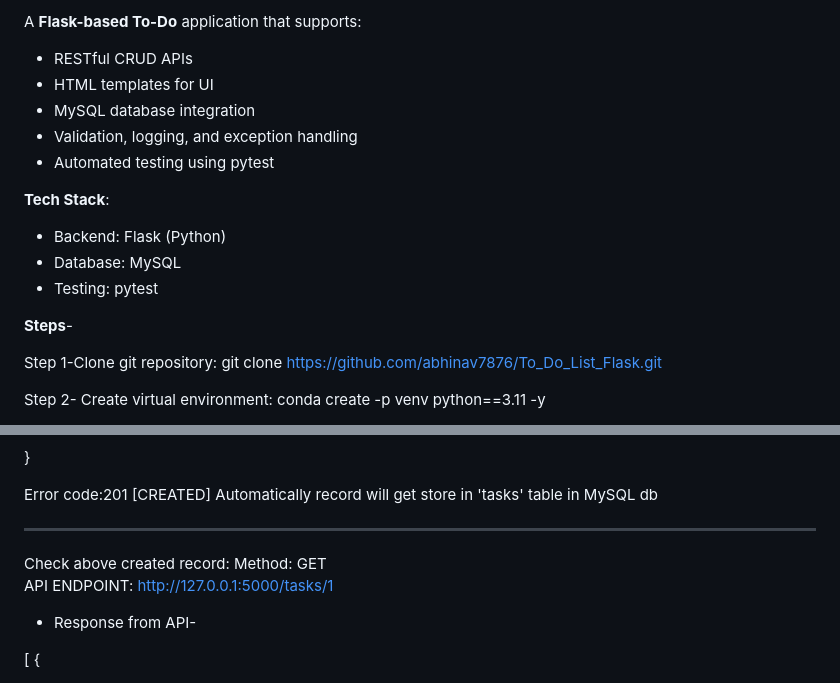
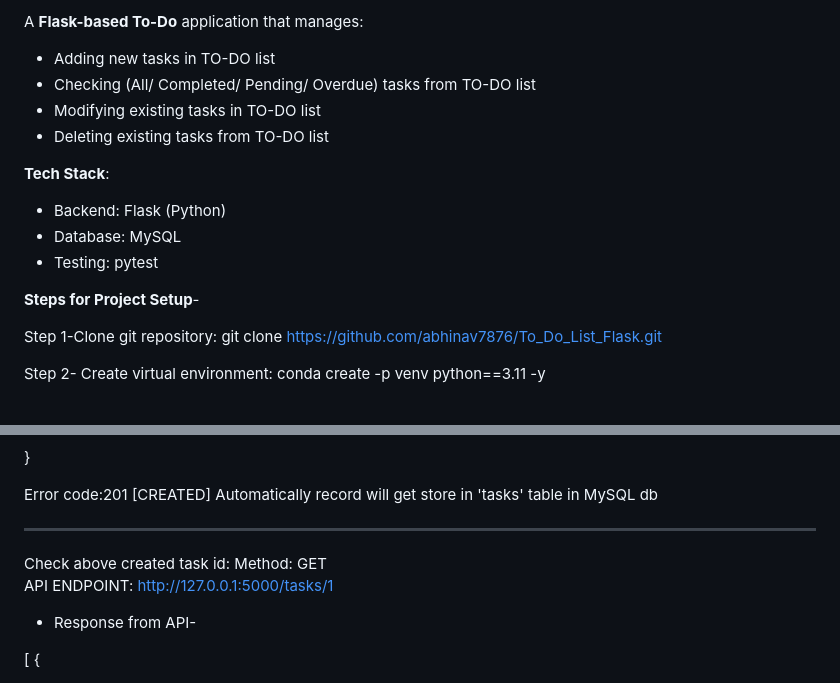
Before and after one commit to abhinav7876/To_Do_List_Flask, a Markdown page: README.md, 2 parts joined by grey strips. Drawn GitHub-style.

```diff
--- a/README.md
+++ b/README.md
@@ -1,16 +1,15 @@
-A **Flask-based To-Do** application that supports:
-- RESTful CRUD APIs
-- HTML templates for UI
-- MySQL database integration
-- Validation, logging, and exception handling
-- Automated testing using pytest
+A **Flask-based To-Do** application that manages:
+- Adding new tasks in TO-DO list
+- Checking (All/ Completed/ Pending/ Overdue) tasks from TO-DO list
+- Modifying existing tasks in TO-DO list
+- Deleting existing tasks from TO-DO list
 
 **Tech Stack**:
 - Backend: Flask (Python)
 - Database: MySQL
 - Testing: pytest
 
-**Steps**-
+**Steps for Project Setup**-
 
 Step 1-Clone git repository:
 git clone https://github.com/abhinav7876/To_Do_List_Flask.git
@@ -125,8 +123,8 @@ API ENDPOINT: http://127.0.0.1:5000/add_task
 Error code:201 [CREATED]
 Automatically record will get store in 'tasks' table in MySQL db
 
------------------------------------------------------------------
-Check above created record:
+----------------------------------------
+Check above created task id:
 Method: GET
 API ENDPOINT: http://127.0.0.1:5000/tasks/1
 
```
Also changed, not shown: other parts of README.md (+0 -2 lines).
